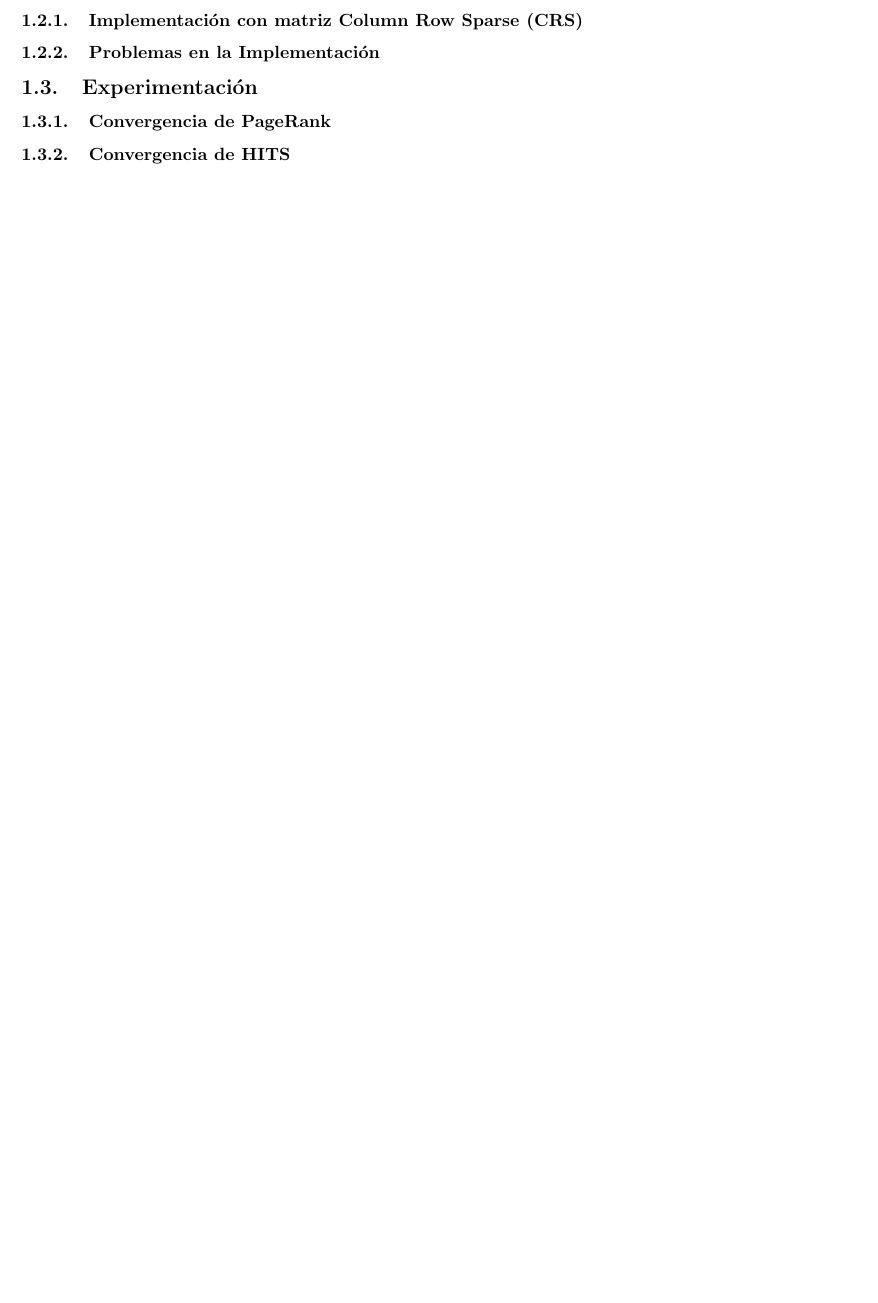
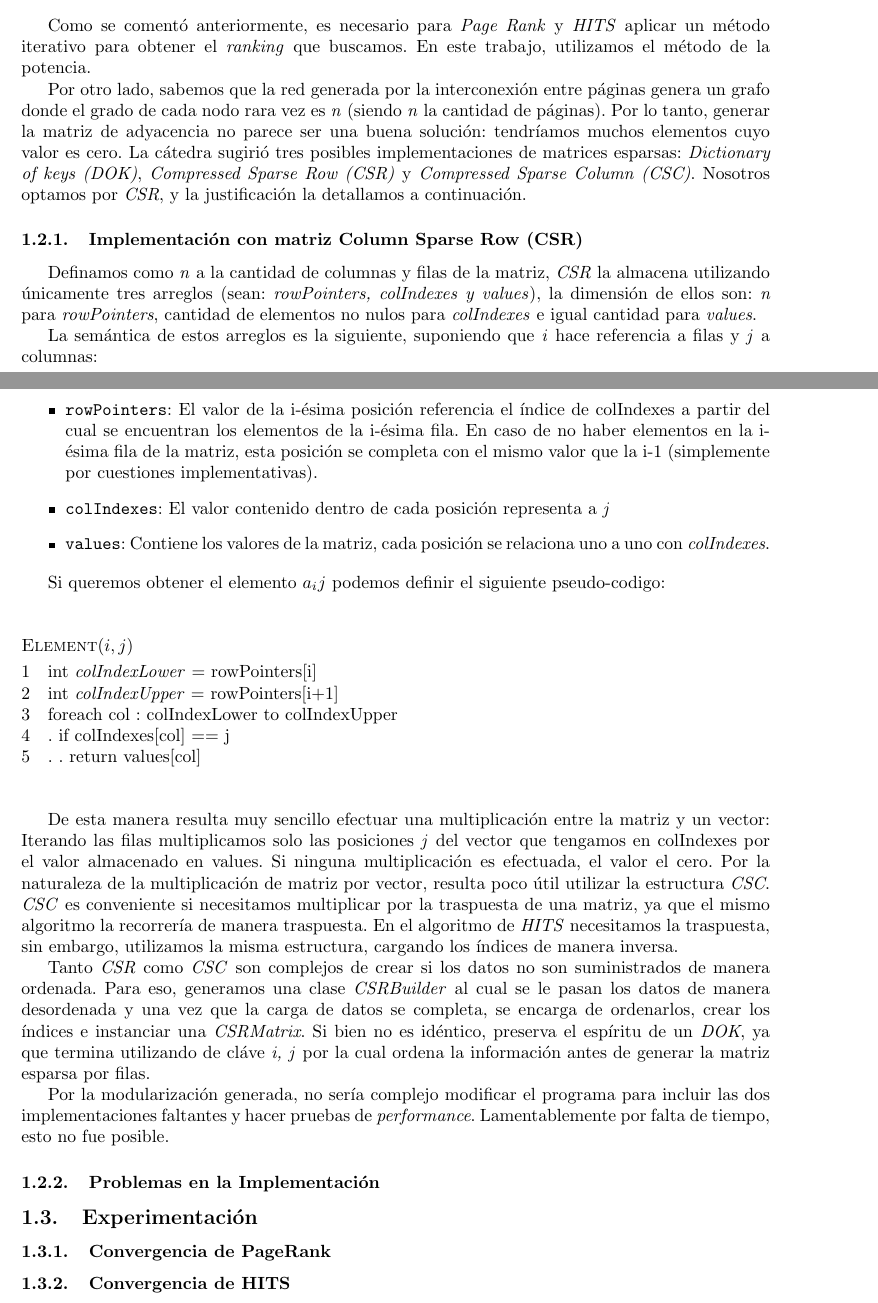
Before and after one commit to mtqp/metnum-desousa-valdes, a LaTeX document (tp2-mn/src/informe/informe.tex): part of page 5 of 5 before the commit and two parts of pages 4 and 5 of 6 after it, the two joined at a grey line, cut at the place of the change, the shorter picture padded with empty space. Compiled offline with pdfLaTeX; a LaTeX package or settings file that is missing is left out.

Commit message:
Intro implementacion y justificacion CSR

```diff
--- a/tp2-mn/src/informe/informe.tex
+++ b/tp2-mn/src/informe/informe.tex
@@ -188,8 +189,41 @@ al usuario las mejores $t$ \emph{autoridades} y los mejores $t$ \emph{hubs}.
 	\end{codebox}
 	\vspace{\baselineskip}
 
+	Como se comentó anteriormente, es necesario para \textit{Page Rank} y \textit{HITS} aplicar un método iterativo para obtener el \textit{ranking} que buscamos. En este trabajo, utilizamos el método de la potencia.
 
-\subsubsection{Implementación con matriz Column Row Sparse (CRS)}
+	Por otro lado, sabemos que la red generada por la interconexión entre páginas genera un grafo donde el grado de cada nodo rara vez es \textit{n} (siendo \textit{n} la cantidad de páginas). Por lo tanto, generar la matriz de adyacencia no parece ser una buena solución: tendríamos muchos elementos cuyo valor es cero. La cátedra sugirió tres posibles implementaciones de matrices esparsas: \textit{Dictionary of keys (DOK)}, \textit{Compressed Sparse Row (CSR)} y \textit{Compressed Sparse Column (CSC)}. Nosotros optamos por \textit{CSR}, y la justificación la detallamos a continuación.
+
+\subsubsection{Implementación con matriz Column Sparse Row (CSR)}
+
+	Definamos como \textit{n} a la cantidad de columnas y filas de la matriz, \textit{CSR} la almacena utilizando únicamente tres arreglos (sean: \textit{rowPointers, colIndexes y values}), la dimensión de ellos son: \textit{n} para \textit{rowPointers}, cantidad de elementos no nulos para \textit{colIndexes} e igual cantidad para \textit{values}.
+
+	La semántica de estos arreglos es la siguiente, suponiendo que \textit{i} hace referencia a filas y \textit{j} a columnas:
+
+	\begin{itemize}
+		\item \texttt{rowPointers}: El valor de la i-ésima posición referencia el índice de colIndexes a partir del cual se encuentran los elementos de la i-ésima fila. En caso de no haber elementos en la i-ésima fila de la matriz, esta posición se completa con el mismo valor que la i-1 (simplemente por cuestiones implementativas).
+		\item \texttt{colIndexes}: El valor contenido dentro de cada posición representa a \textit{j}
+		\item \texttt{values}: Contiene los valores de la matriz, cada posición se relaciona uno a uno con \textit{colIndexes}.
+	\end{itemize}
+
+	Si queremos obtener el elemento $a_ij$ podemos definir el siguiente pseudo-codigo:
+
+	\vspace{\baselineskip}
+	\begin{codebox}
+	\Procname{$\proc{Element}(i, j)$}
+	\li int \id{colIndexLower} = rowPointers[i]
+	\li int \id{colIndexUpper} = rowPointers[i+1]
+	\li foreach col : colIndexLower to colIndexUpper
+	\li .	if  colIndexes[col] == j
+	\li .	.	return values[col]
+	\End
+	\end{codebox}
+	\vspace{\baselineskip}
+
+	De esta manera resulta muy sencillo efectuar una multiplicación entre la matriz y un vector: Iterando las filas multiplicamos solo las posiciones \textit{j} del vector que tengamos en colIndexes por el valor almacenado en values. Si ninguna multiplicación es efectuada, el valor el cero. Por la naturaleza de la multiplicación de matriz por vector, resulta poco útil utilizar la estructura \textit{CSC}. \textit{CSC} es conveniente si necesitamos multiplicar por la traspuesta de una matriz, ya que el mismo algoritmo la recorrería de manera traspuesta. En el algoritmo de \textit{HITS} necesitamos la traspuesta, sin embargo, utilizamos la misma estructura, cargando los índices de manera inversa.
+
+	Tanto \textit{CSR} como \textit{CSC} son complejos de crear si los datos no son suministrados de manera ordenada. Para eso, generamos una clase \textit{CSRBuilder} al cual se le pasan los datos de manera desordenada y una vez que la carga de datos se completa, se encarga de ordenarlos, crear los índices e instanciar una \textit{CSRMatrix}. Si bien no es idéntico, preserva el espíritu de un \textit{DOK}, ya que termina utilizando de cláve \textit{i, j} por la cual ordena la información antes de generar la matriz esparsa por filas.
+
+	Por la modularización generada, no sería complejo modificar el programa para incluir las dos implementaciones faltantes y hacer pruebas de \textit{performance}. Lamentablemente por falta de tiempo, esto no fue posible.
 
 \subsubsection{Problemas en la Implementación}
 
```
Also changed, not shown: tp2-mn/src/informe/informe.pdf, tp2-mn/src/informe/informe.tex (3 more changed lines).
